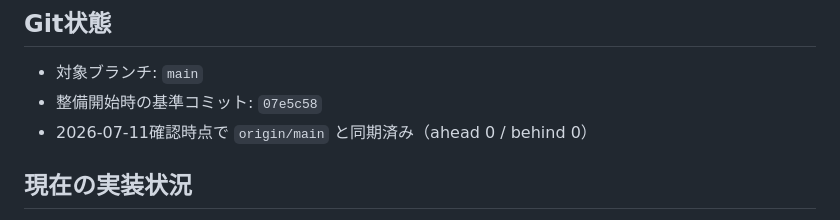
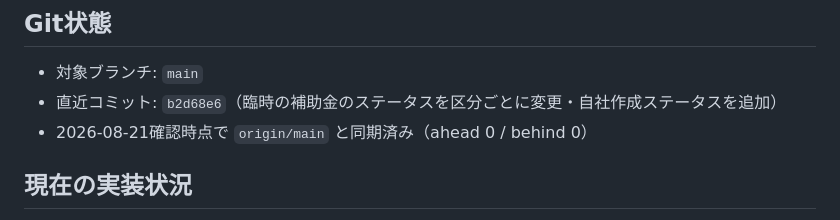
Before and after one commit to hiro-saitoh-sr/shogu-app, a Markdown page: PROJECT_STATUS.md, the part around one of its changes. GitHub-like rendering.

Commit message:
docs: 臨時の補助金ステータス変更・自社作成追加の内容をPROJECT_STATUS.mdに記録

```diff
--- a/PROJECT_STATUS.md
+++ b/PROJECT_STATUS.md
@@ -7,8 +7,8 @@
 
 ## Git状態
 - 対象ブランチ: `main`
-- 整備開始時の基準コミット: `07e5c58`
-- 2026-07-11確認時点で `origin/main` と同期済み（ahead 0 / behind 0）
+- 直近コミット: `b2d68e6`（臨時の補助金のステータスを区分ごとに変更・自社作成ステータスを追加）
+- 2026-08-21確認時点で `origin/main` と同期済み（ahead 0 / behind 0）
 
 ## 現在の実装状況
 - 処遇改善加算、ベースアップ評価料、臨時の補助金の計画書・実績報告書を管理
```
Also changed, not shown: other parts of PROJECT_STATUS.md (+21 -4 lines).
